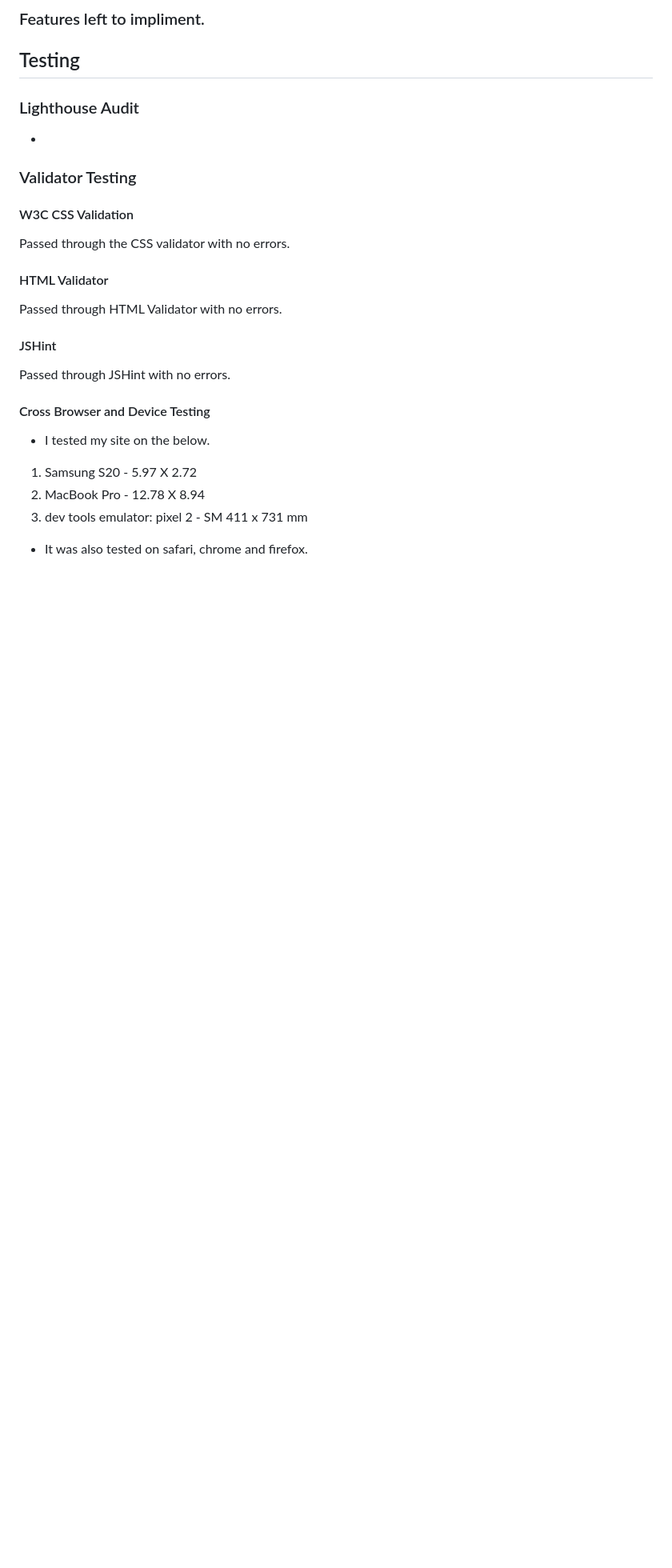
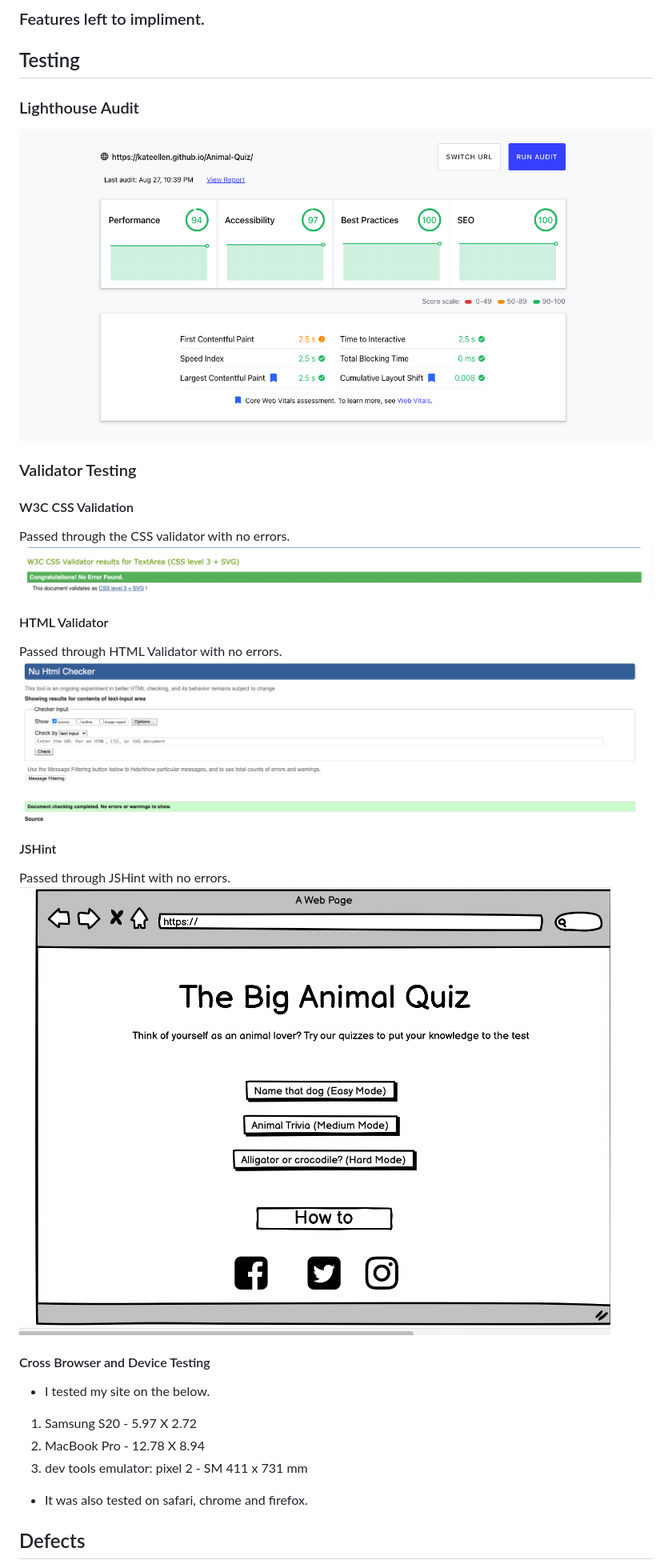
Before and after one commit to KateEllen/Animal-Quiz, a Markdown page: README.md, the part around the change printed below. Shown: that part at 80% size. Drawn GitHub-style; pictures changed too: assets/images/documentation/css-validation.png (added), assets/images/documentation/html-validation.png (added); blank space fills up the shorter version.

```diff
--- a/README.md
+++ b/README.md
@@ -59,19 +66,21 @@ https://github.com/KateEllen/Animal-Quiz/blob/main/assets/images/documentation/c
 ## Testing
 
 ### Lighthouse Audit
--
+![Lighthouse Audit](https://github.com/KateEllen/Animal-Quiz/blob/main/assets/images/documentation/audit.png)
 
 
 ### Validator Testing
 #### W3C CSS Validation
 Passed through the CSS validator with no errors.
+![CSS Validator](https://github.com/KateEllen/Animal-Quiz/blob/main/assets/images/documentation/css-validation.png)
 
 #### HTML Validator
 Passed through HTML Validator with no errors.
+![HTML Validator](https://github.com/KateEllen/Animal-Quiz/blob/main/assets/images/documentation/html-validation.png)
 
 #### JSHint
 Passed through JSHint with no errors.
-
+![JS Validator](https://github.com/KateEllen/Animal-Quiz/blob/main/assets/images/documentation/main-page-wireframe.png)
 
 #### Cross Browser and Device Testing
 
@@ -82,4 +91,5 @@ Passed through JSHint with no errors.
 
 - It was also tested on safari, chrome and firefox.
 
+## Defects
 
```
Also changed, not shown: other parts of README.md (+29 -18 lines), assets/images/documentation/fifth-question.png (added), assets/images/documentation/js-validation.png (added), assets/images/documentation/name-collection.png (added), 1 other file.
